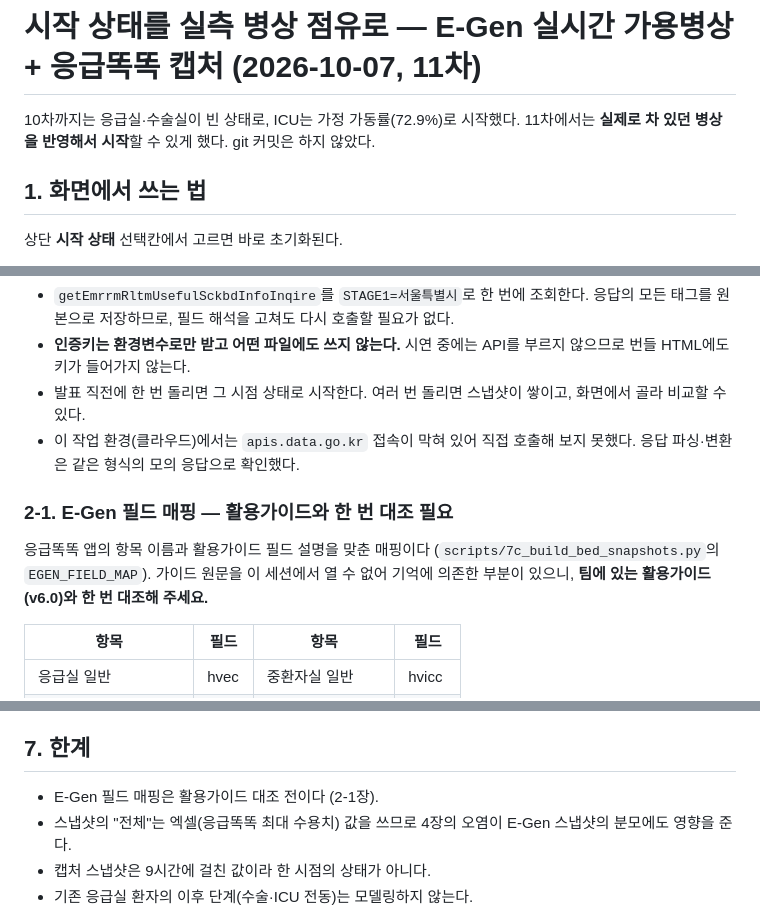
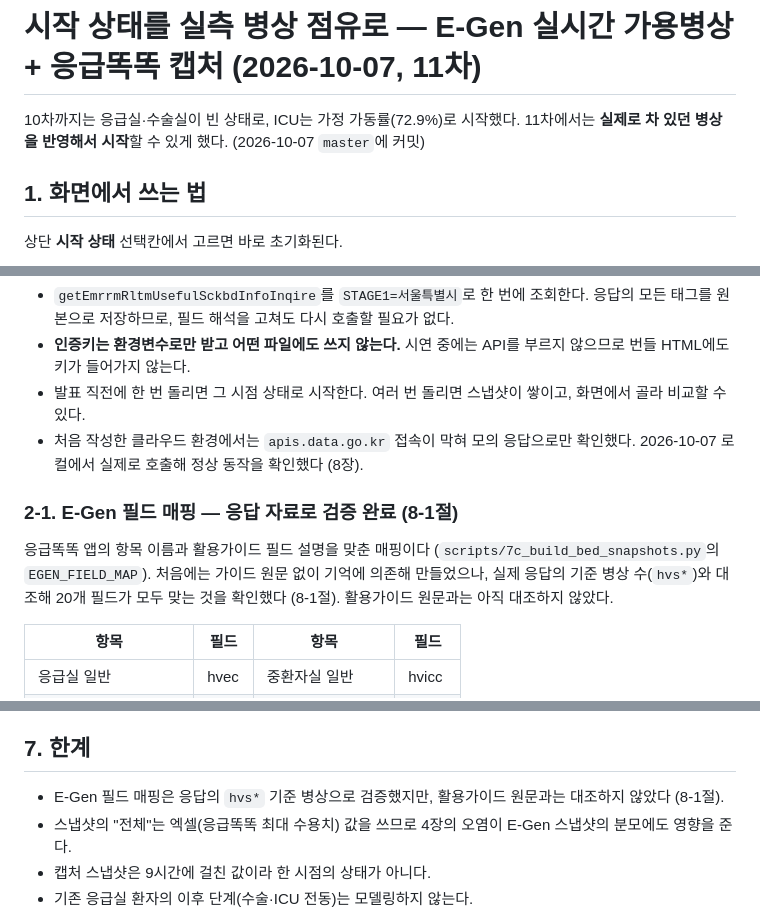
Before and after one commit to suyeonh-ac/emergency_simulator, a Markdown page: seoul_er_simulation/docs/11차_시작상태_실측스냅샷.md, 3 parts joined by grey strips. Drawn GitHub-style.

Commit message:
docs: Fix stale notes on bed Excel location and E-Gen mapping status
- README: manual_bed_detail.xlsx is gitignored; copy it from the root
  서울_응급실_병상데이터.xlsx (identical) before running 1d
- 11th doc: update header, sections 2, 2-1 and 7 to reflect the commit,
  the real E-Gen call and the hvs-based mapping verification (section 8)

Co-Authored-By: Claude Opus 5.5 <noreply@anthropic.com>

```diff
--- a/seoul_er_simulation/docs/11차_시작상태_실측스냅샷.md
+++ b/seoul_er_simulation/docs/11차_시작상태_실측스냅샷.md
@@ -1,6 +1,6 @@
 # 시작 상태를 실측 병상 점유로 — E-Gen 실시간 가용병상 + 응급똑똑 캡처 (2026-10-07, 11차)
 
-10차까지는 응급실·수술실이 빈 상태로, ICU는 가정 가동률(72.9%)로 시작했다. 11차에서는 **실제로 차 있던 병상을 반영해서 시작**할 수 있게 했다. git 커밋은 하지 않았다.
+10차까지는 응급실·수술실이 빈 상태로, ICU는 가정 가동률(72.9%)로 시작했다. 11차에서는 **실제로 차 있던 병상을 반영해서 시작**할 수 있게 했다. (2026-10-07 `master`에 커밋)
 
 ## 1. 화면에서 쓰는 법
 
@@ -28,11 +28,11 @@ node scripts/5_bundle_standalone_html.js    # (선택) 단일 HTML 번들 갱신
 - `getEmrrmRltmUsefulSckbdInfoInqire`를 `STAGE1=서울특별시`로 한 번에 조회한다. 응답의 모든 태그를 원본으로 저장하므로, 필드 해석을 고쳐도 다시 호출할 필요가 없다.
 - **인증키는 환경변수로만 받고 어떤 파일에도 쓰지 않는다.** 시연 중에는 API를 부르지 않으므로 번들 HTML에도 키가 들어가지 않는다.
 - 발표 직전에 한 번 돌리면 그 시점 상태로 시작한다. 여러 번 돌리면 스냅샷이 쌓이고, 화면에서 골라 비교할 수 있다.
-- 이 작업 환경(클라우드)에서는 `apis.data.go.kr` 접속이 막혀 있어 직접 호출해 보지 못했다. 응답 파싱·변환은 같은 형식의 모의 응답으로 확인했다.
+- 처음 작성한 클라우드 환경에서는 `apis.data.go.kr` 접속이 막혀 모의 응답으로만 확인했다. 2026-10-07 로컬에서 실제로 호출해 정상 동작을 확인했다 (8장).
 
-### 2-1. E-Gen 필드 매핑 — 활용가이드와 한 번 대조 필요
+### 2-1. E-Gen 필드 매핑 — 응답 자료로 검증 완료 (8-1절)
 
-응급똑똑 앱의 항목 이름과 활용가이드 필드 설명을 맞춘 매핑이다 (`scripts/7c_build_bed_snapshots.py`의 `EGEN_FIELD_MAP`). 가이드 원문을 이 세션에서 열 수 없어 기억에 의존한 부분이 있으니, **팀에 있는 활용가이드(v6.0)와 한 번 대조해 주세요.**
+응급똑똑 앱의 항목 이름과 활용가이드 필드 설명을 맞춘 매핑이다 (`scripts/7c_build_bed_snapshots.py`의 `EGEN_FIELD_MAP`). 처음에는 가이드 원문 없이 기억에 의존해 만들었으나, 실제 응답의 기준 병상 수(`hvs*`)와 대조해 20개 필드가 모두 맞는 것을 확인했다 (8-1절). 활용가이드 원문과는 아직 대조하지 않았다.
 
 | 항목 | 필드 | 항목 | 필드 |
 |---|---|---|---|
@@ -91,7 +91,7 @@ node scripts/5_bundle_standalone_html.js    # (선택) 단일 HTML 번들 갱신
 
 ## 7. 한계
 
-- E-Gen 필드 매핑은 활용가이드 대조 전이다 (2-1장).
+- E-Gen 필드 매핑은 응답의 `hvs*` 기준 병상으로 검증했지만, 활용가이드 원문과는 대조하지 않았다 (8-1절).
 - 스냅샷의 "전체"는 엑셀(응급똑똑 최대 수용치) 값을 쓰므로 4장의 오염이 E-Gen 스냅샷의 분모에도 영향을 준다.
 - 캡처 스냅샷은 9시간에 걸친 값이라 한 시점의 상태가 아니다.
 - 기존 응급실 환자의 이후 단계(수술·ICU 전동)는 모델링하지 않는다.
```
Also changed, not shown: seoul_er_simulation/README.md (+3 -2 lines).
